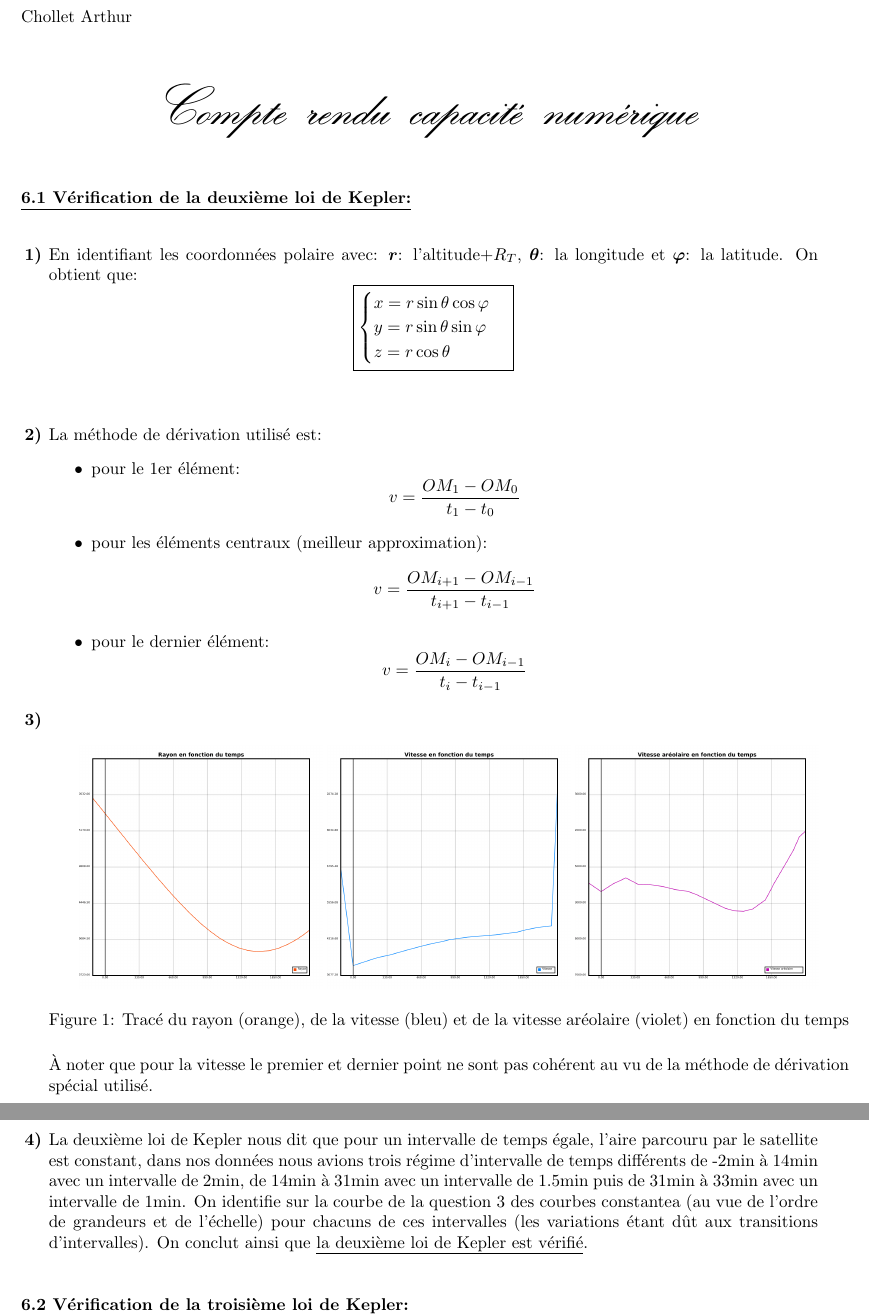
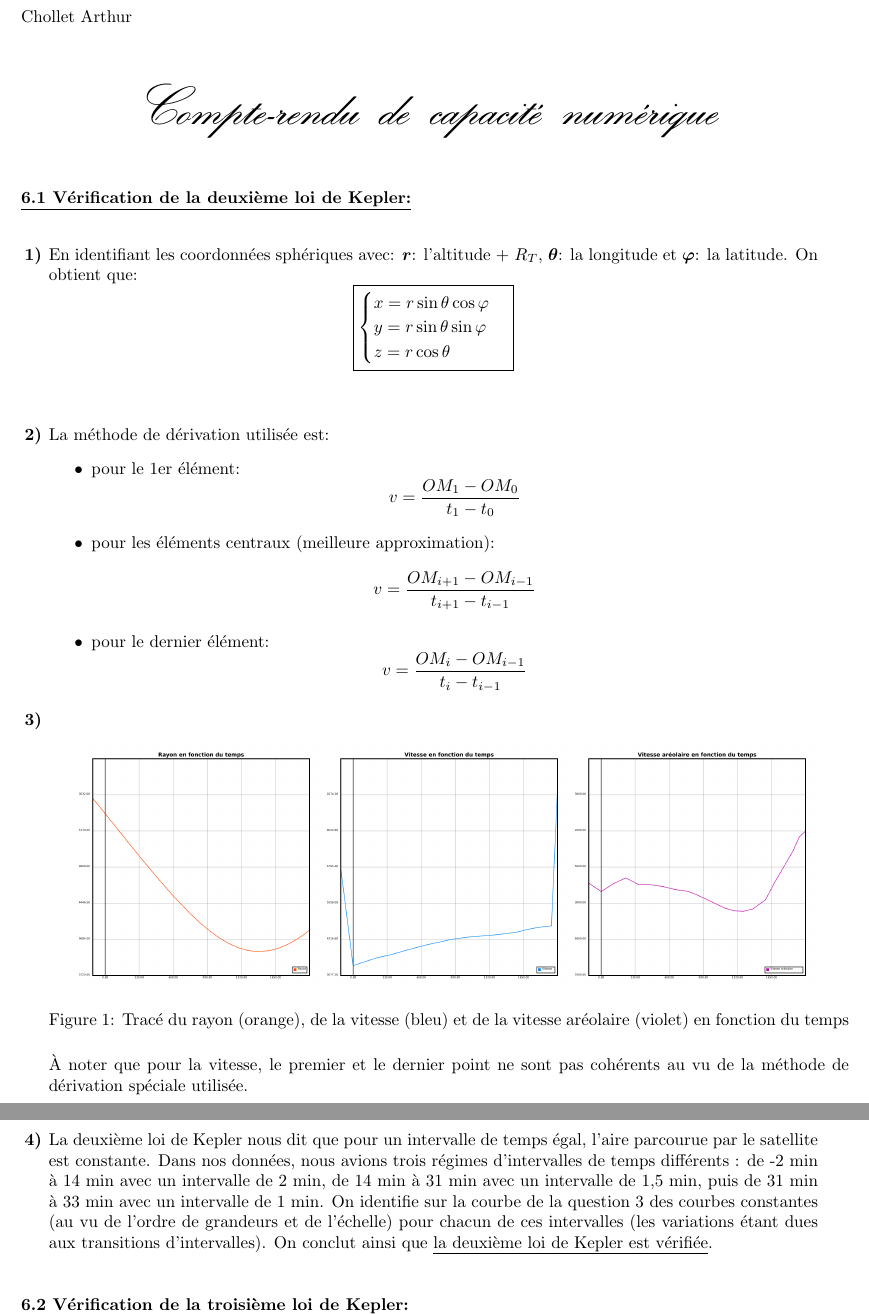
Before and after one commit to Ilingu/physic-numeric-simulation, a LaTeX document (CN6_kepler/compte_rendu/cn6.tex): two parts of pages 1 and 2 of 3, joined at a grey line, cut so that both start at the same text. Compiled offline with pdfLaTeX.

Commit message:
~CN6: Typos: end

```diff
--- a/CN6_kepler/compte_rendu/cn6.tex
+++ b/CN6_kepler/compte_rendu/cn6.tex
@@ -58,13 +58,13 @@ Chollet Arthur
 
 \begin{center}
   \Huge
-    \normalfont\calligra Compte rendu capacité numérique
+  \normalfont\calligra Compte-rendu de capacité numérique
 \end{center}
 
 \expart{6.1 Vérification de la deuxième loi de Kepler}
 
 \question{1}{
-  En identifiant les coordonnées polaire avec: $\boldsymbol{r}$: l'altitude+$R_T$, $\boldsymbol{\theta}$: la longitude et $\boldsymbol{\varphi}$: la latitude. On obtient que:
+  En identifiant les coordonnées sphériques avec: $\boldsymbol{r}$: l'altitude + $R_T$, $\boldsymbol{\theta}$: la longitude et $\boldsymbol{\varphi}$: la latitude. On obtient que:
   $$
   \boxed{\begin{cases}
     x=r\sin\theta\cos\varphi\\
@@ -75,13 +75,13 @@ Chollet Arthur
 }
 
 \question{2}{
-  La méthode de dérivation utilisé est:
+  La méthode de dérivation utilisée est:
   \begin{itemize}
     \item pour le 1er élément:
     $$
       v=\frac{OM_1-OM_0}{t_{1}-t_{0}}
     $$
-    \item pour les éléments centraux (meilleur approximation):
+    \item pour les éléments centraux (meilleure approximation):
     $$
       v=\frac{OM_{i+1}-OM_{i-1}}{t_{i+1}-t_{i-1}}
     $$
@@ -100,11 +100,11 @@ Chollet Arthur
   \includegraphics[width=50mm]{img/areal_velocity.png}
   \caption{Tracé du rayon (orange), de la vitesse (bleu) et de la vitesse aréolaire (violet) en fonction du temps}
 \end{figure}
-  À noter que pour la vitesse le premier et dernier point ne sont pas cohérent au vu de la méthode de dérivation spécial utilisé.
+À noter que pour la vitesse, le premier et le dernier point ne sont pas cohérents au vu de la méthode de dérivation spéciale utilisée.
 }
 
 \question{4}{
-  La deuxième loi de Kepler nous dit que pour un intervalle de temps égale, l'aire parcouru par le satellite est constant, dans nos données nous avions trois régime d'intervalle de temps différents de -2min à 14min avec un intervalle de 2min, de 14min à 31min avec un intervalle de 1.5min puis de 31min à 33min avec un intervalle de 1min. On identifie sur la courbe de la question 3 des courbes constantea (au vue de l'ordre de grandeurs et de l'échelle) pour chacuns de ces intervalles (les variations étant dût aux transitions d'intervalles). On conclut ainsi que \underline{la deuxième loi de Kepler est vérifié}.
+  La deuxième loi de Kepler nous dit que pour un intervalle de temps égal, l'aire parcourue par le satellite est constante. Dans nos données, nous avions trois régimes d'intervalles de temps différents : de -2 min à 14 min avec un intervalle de 2 min, de 14 min à 31 min avec un intervalle de 1,5 min, puis de 31 min à 33 min avec un intervalle de 1 min. On identifie sur la courbe de la question 3 des courbes constantes (au vu de l'ordre de grandeurs et de l'échelle) pour chacun de ces intervalles (les variations étant dues aux transitions d'intervalles). On conclut ainsi que \underline{la deuxième loi de Kepler est vérifiée}.
 }
 
 \expart{6.2 Vérification de la troisième loi de Kepler}
```
Also changed, not shown: CN6_kepler/compte_rendu/cn6.tex (6 more changed lines). Lines whose indentation alone changed are shown as unchanged.
